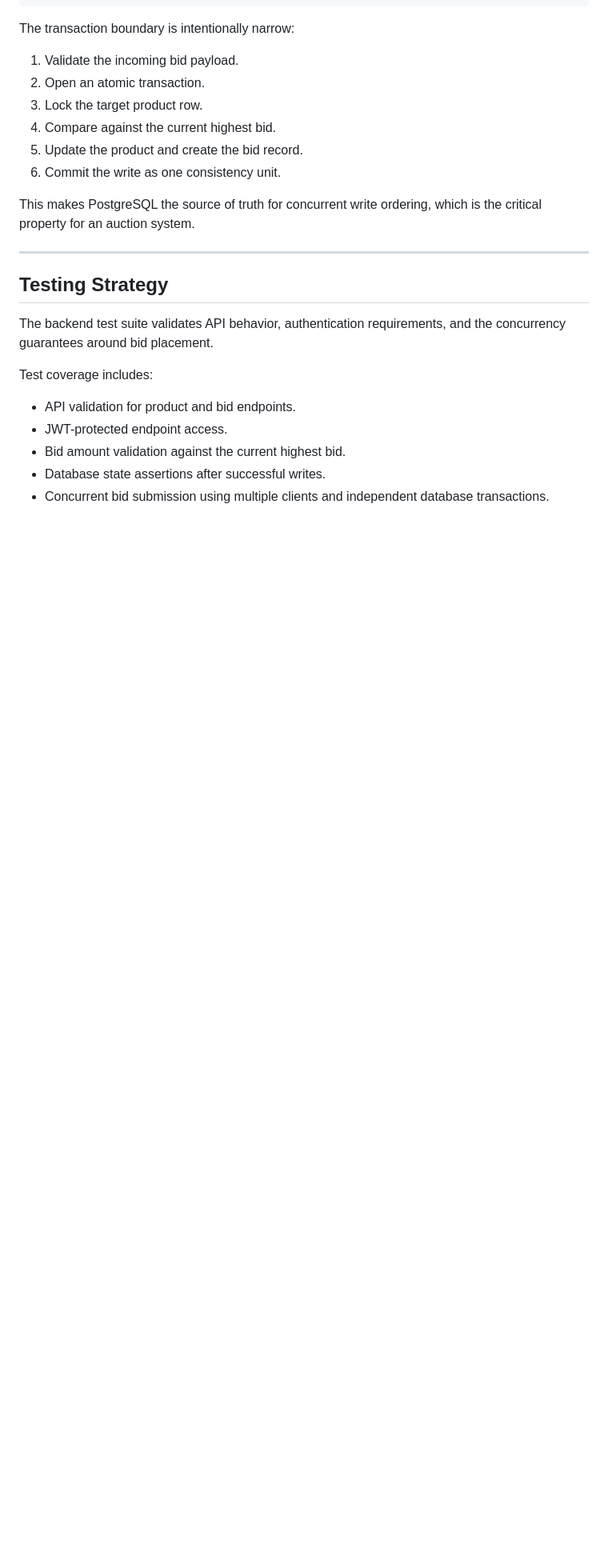
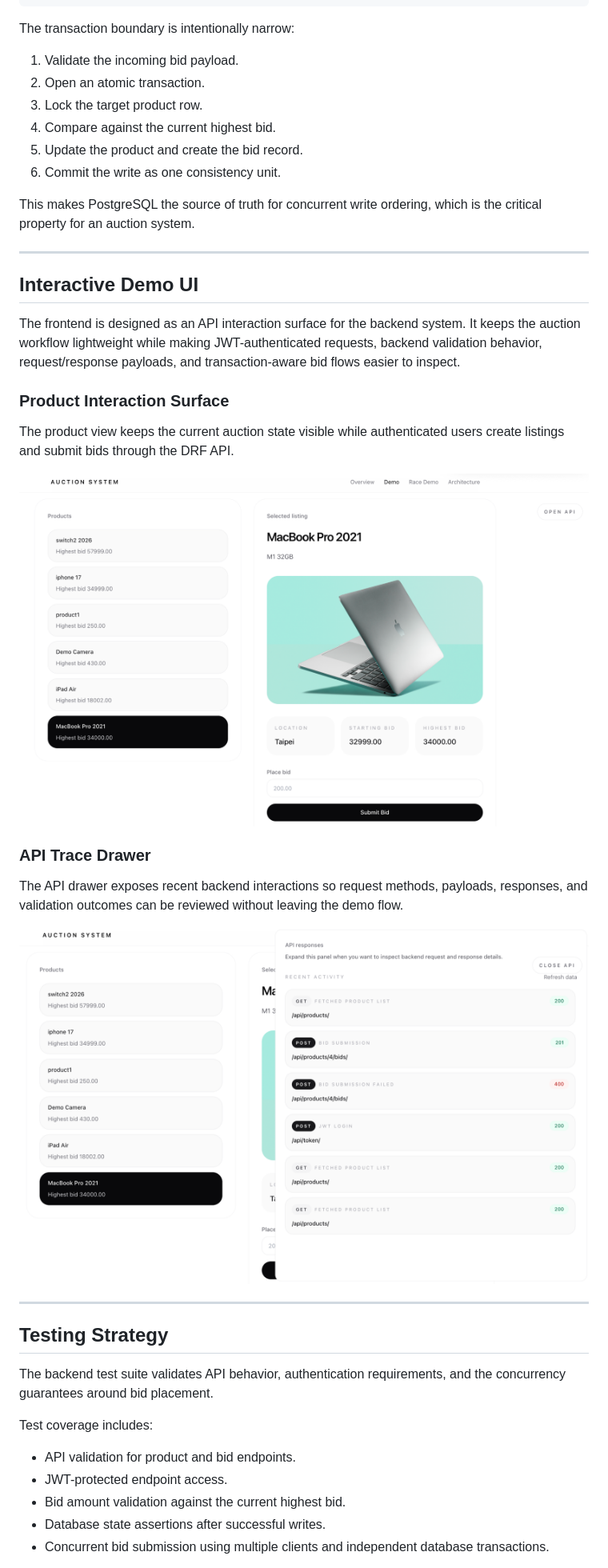
Before and after one commit to kenhm25/web_app_auction, a Markdown page: readme.md, the part around the change printed below. Shown: that part at 80% size. Rendered like a GitHub page; pictures changed too: assets/readme/api_drawer.png (added), assets/readme/product_image.png (added); blank space fills up the shorter version.

Commit message:
update readme [skip ci]

```diff
--- a/readme.md
+++ b/readme.md
@@ -105,6 +105,28 @@ The transaction boundary is intentionally narrow:
 6. Commit the write as one consistency unit.
 
 This makes PostgreSQL the source of truth for concurrent write ordering, which is the critical property for an auction system.
+
+---
+
+## Interactive Demo UI
+
+The frontend is designed as an API interaction surface for the backend system. It keeps the auction workflow lightweight while making JWT-authenticated requests, backend validation behavior, request/response payloads, and transaction-aware bid flows easier to inspect.
+
+### Product Interaction Surface
+
+The product view keeps the current auction state visible while authenticated users create listings and submit bids through the DRF API.
+
+<p align="center">
+  <img src="./assets/readme/product_image.png" width="920" alt="Auction product interaction surface"/>
+</p>
+
+### API Trace Drawer
+
+The API drawer exposes recent backend interactions so request methods, payloads, responses, and validation outcomes can be reviewed without leaving the demo flow.
+
+<p align="center">
+  <img src="./assets/readme/api_drawer.png" width="920" alt="API trace drawer showing request and response inspection"/>
+</p>
 
 ---
 
```
Also changed, not shown: other parts of readme.md (+2 -2 lines), 2 other files.
